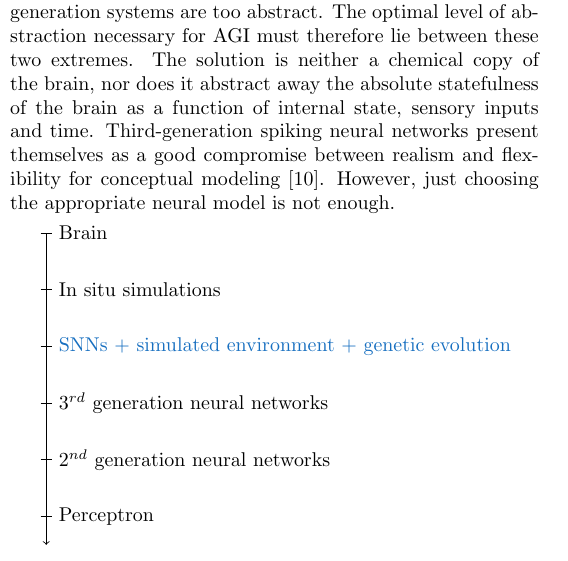
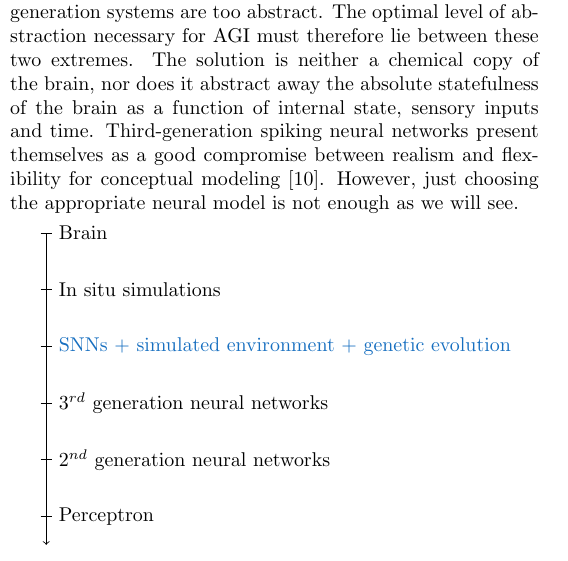
Before and after one commit to myelin-ai/whitepaper, a LaTeX paper (main.tex, which reads sections/introduction.tex): part of one column of page 4 of 6, cut so that both start at the same text. Compiled offline with pdfLaTeX.

Commit message:
Address feedback

```diff
--- a/sections/introduction.tex
+++ b/sections/introduction.tex
@@ -51,8 +51,8 @@ The optimal level of abstraction necessary for AGI must therefore lie between th
 The solution is neither a chemical copy of the brain, nor does it abstract
 away the absolute statefulness of the brain as a function of internal state, sensory inputs and time.
 Third-generation spiking neural networks present themselves as a good compromise between
-realism and flexibility for conceptual modeling~\cite{Paugam-Moisy2012}. However, just choosing the appropriate
-neural model is not enough.
+realism and flexibility for conceptual modeling~\cite{Paugam-Moisy2012}.
+However, just choosing the appropriate neural model is not enough as we will see.
 
 \begin{tikzpicture}
     \draw[<-] (0, -0.5) -- (0, 5);
```
